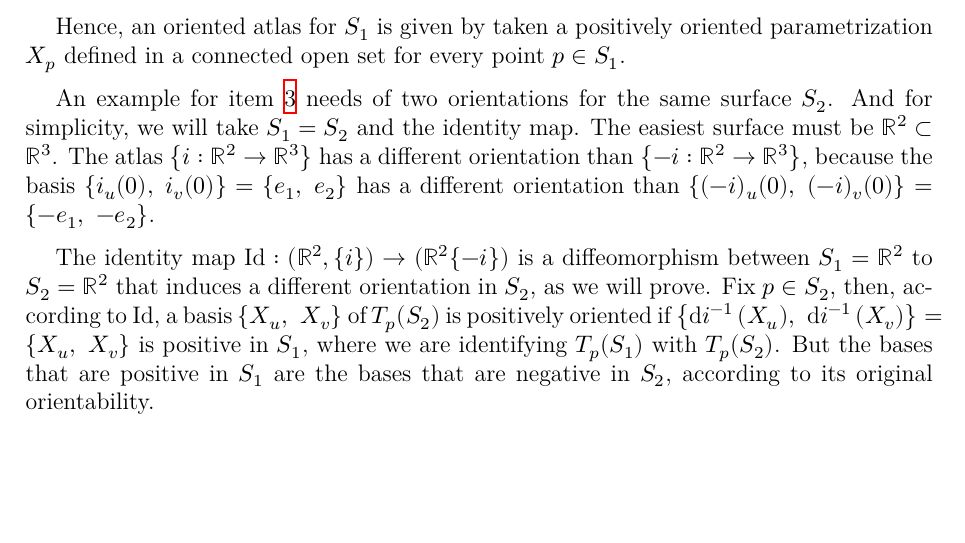
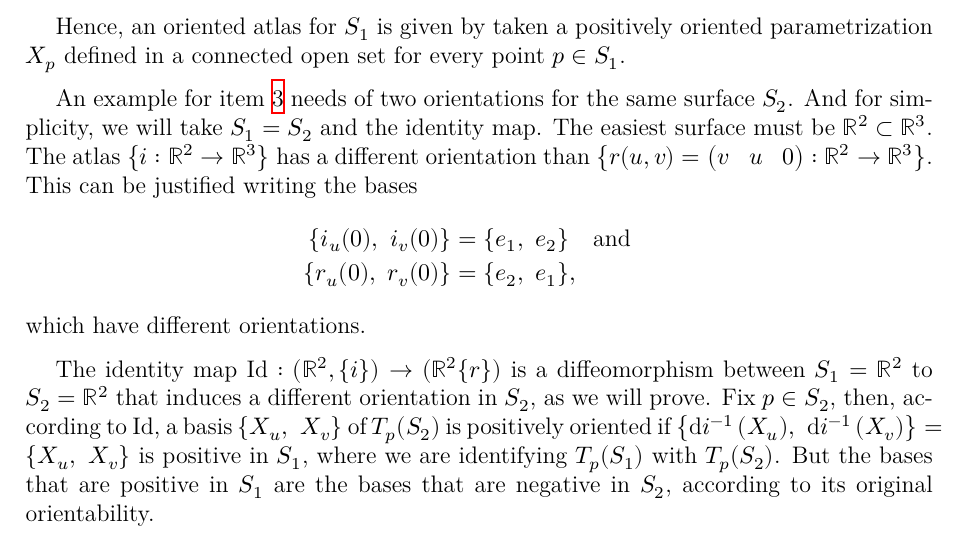
Before and after one commit to useredsa/introductory-exercises-of-differential-geometry, a LaTeX problem sheet (orientability.tex): part of page 2 of 2, cut so that both start at the same text. Compiled offline with XeLaTeX.

Commit message:
Fixed orientability: bases didn't have different orientation

```diff
--- a/orientability.tex
+++ b/orientability.tex
@@ -208,11 +208,17 @@ for every point $p \in S_1$.
 And for simplicity, we will take $S_1 = S_2$ and the identity map.
 The easiest surface must be $\R^2 \subset \R^3$.
 The atlas $\qty{i : \R^2 \to \R^3}$ has a different orientation than
-$\qty{-i : \R^2 \to \R^3}$,
-because the basis $\basis{i_u(0)}{i_v(0)} = \basis{e_1}{e_2}$
-has a different orientation than $\basis{(-i)_u(0)}{(-i)_v(0)} = \basis{-e_1}{-e_2}$.
+$\qty{r(u, v) = \mqty(v & u & 0) : \R^2 \to \R^3}$.
+This can be justified writing the bases
+%
+\begin{align*}
+    \basis{i_u(0)}{i_v(0)} &= \basis{e_1}{e_2} \qq{and} \\
+    \basis{r_u(0)}{r_v(0)} &= \basis{e_2}{e_1},
+\end{align*}
+%
+which have different orientations.
 
-    The identity map $\Id : (\R^2, \{i\}) \to (\R^2 \{-i\})$
+    The identity map $\Id : (\R^2, \{i\}) \to (\R^2 \{r\})$
 is a diffeomorphism between $S_1 = \R^2$ to $S_2 = \R^2$ that induces a different
 orientation in $S_2$,
 as we will prove.
```
